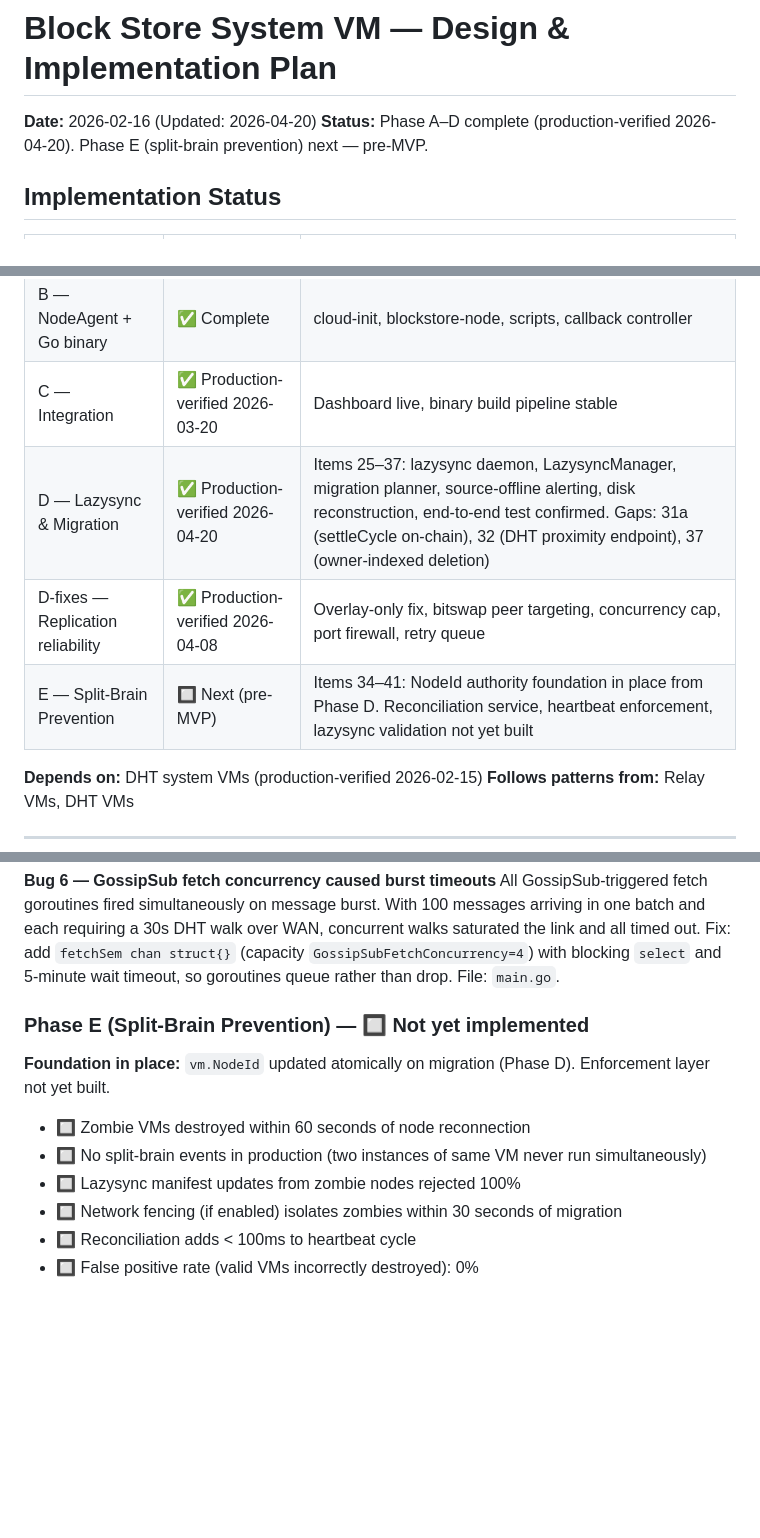
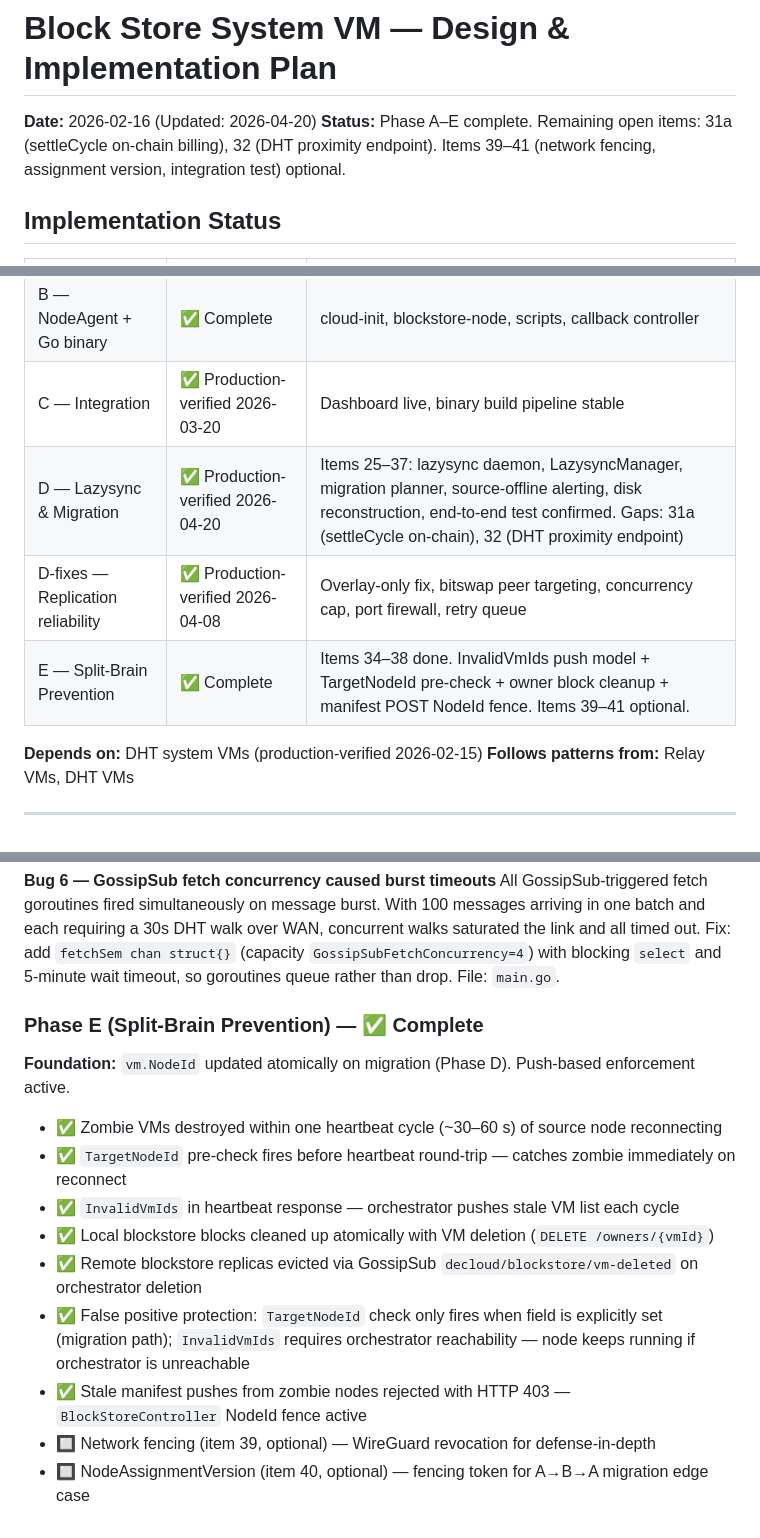
Before and after one commit to bekirmfr/DeCloud.NodeAgent, a Markdown page: PLAN.md, 3 parts joined by grey strips. GitHub-like rendering; blank space fills up the shorter version.

```diff
--- a/PLAN.md
+++ b/PLAN.md
@@ -1,7 +1,7 @@
 # Block Store System VM — Design & Implementation Plan
 
 **Date:** 2026-02-16 (Updated: 2026-04-20)
-**Status:** Phase A–D complete (production-verified 2026-04-20). Phase E (split-brain prevention) next — pre-MVP.
+**Status:** Phase A–E complete. Remaining open items: 31a (settleCycle on-chain billing), 32 (DHT proximity endpoint). Items 39–41 (network fencing, assignment version, integration test) optional.
 
 ## Implementation Status
 
@@ -10,9 +10,9 @@
 | A — Orchestrator core | ✅ Complete | BlockStoreService, BlockStoreController, labels, eligibility |
 | B — NodeAgent + Go binary | ✅ Complete | cloud-init, blockstore-node, scripts, callback controller |
 | C — Integration | ✅ Production-verified 2026-03-20 | Dashboard live, binary build pipeline stable |
-| D — Lazysync & Migration | ✅ Production-verified 2026-04-20 | Items 25–37: lazysync daemon, LazysyncManager, migration planner, source-offline alerting, disk reconstruction, end-to-end test confirmed. Gaps: 31a (settleCycle on-chain), 32 (DHT proximity endpoint), 37 (owner-indexed deletion) |
+| D — Lazysync & Migration | ✅ Production-verified 2026-04-20 | Items 25–37: lazysync daemon, LazysyncManager, migration planner, source-offline alerting, disk reconstruction, end-to-end test confirmed. Gaps: 31a (settleCycle on-chain), 32 (DHT proximity endpoint) |
 | D-fixes — Replication reliability | ✅ Production-verified 2026-04-08 | Overlay-only fix, bitswap peer targeting, concurrency cap, port firewall, retry queue |
-| E — Split-Brain Prevention | 🔲 Next (pre-MVP) | Items 34–41: NodeId authority foundation in place from Phase D. Reconciliation service, heartbeat enforcement, lazysync validation not yet built |
+| E — Split-Brain Prevention | ✅ Complete | Items 34–38 done. InvalidVmIds push model + TargetNodeId pre-check + owner block cleanup + manifest POST NodeId fence. Items 39–41 optional. |
 **Depends on:** DHT system VMs (production-verified 2026-02-15)
 **Follows patterns from:** Relay VMs, DHT VMs
 
@@ -2233,11 +2269,14 @@ concurrent walks saturated the link and all timed out. Fix: add `fetchSem chan s
 (capacity `GossipSubFetchConcurrency=4`) with blocking `select` and 5-minute wait
 timeout, so goroutines queue rather than drop. File: `main.go`.
 
-### Phase E (Split-Brain Prevention) — 🔲 Not yet implemented
-**Foundation in place:** `vm.NodeId` updated atomically on migration (Phase D). Enforcement layer not yet built.
-- 🔲 Zombie VMs destroyed within 60 seconds of node reconnection
-- 🔲 No split-brain events in production (two instances of same VM never run simultaneously)
-- 🔲 Lazysync manifest updates from zombie nodes rejected 100%
-- 🔲 Network fencing (if enabled) isolates zombies within 30 seconds of migration
-- 🔲 Reconciliation adds < 100ms to heartbeat cycle
-- 🔲 False positive rate (valid VMs incorrectly destroyed): 0%
+### Phase E (Split-Brain Prevention) — ✅ Complete
+**Foundation:** `vm.NodeId` updated atomically on migration (Phase D). Push-based enforcement active.
+- ✅ Zombie VMs destroyed within one heartbeat cycle (~30–60 s) of source node reconnecting
+- ✅ `TargetNodeId` pre-check fires before heartbeat round-trip — catches zombie immediately on reconnect
+- ✅ `InvalidVmIds` in heartbeat response — orchestrator pushes stale VM list each cycle
+- ✅ Local blockstore blocks cleaned up atomically with VM deletion (`DELETE /owners/{vmId}`)
+- ✅ Remote blockstore replicas evicted via GossipSub `decloud/blockstore/vm-deleted` on orchestrator deletion
+- ✅ False positive protection: `TargetNodeId` check only fires when field is explicitly set (migration path); `InvalidVmIds` requires orchestrator reachability — node keeps running if orchestrator is unreachable
+- ✅ Stale manifest pushes from zombie nodes rejected with HTTP 403 — `BlockStoreController` NodeId fence active
+- 🔲 Network fencing (item 39, optional) — WireGuard revocation for defense-in-depth
+- 🔲 NodeAssignmentVersion (item 40, optional) — fencing token for A→B→A migration edge case
```
Also changed, not shown: other parts of PLAN.md (+58 -22 lines).
